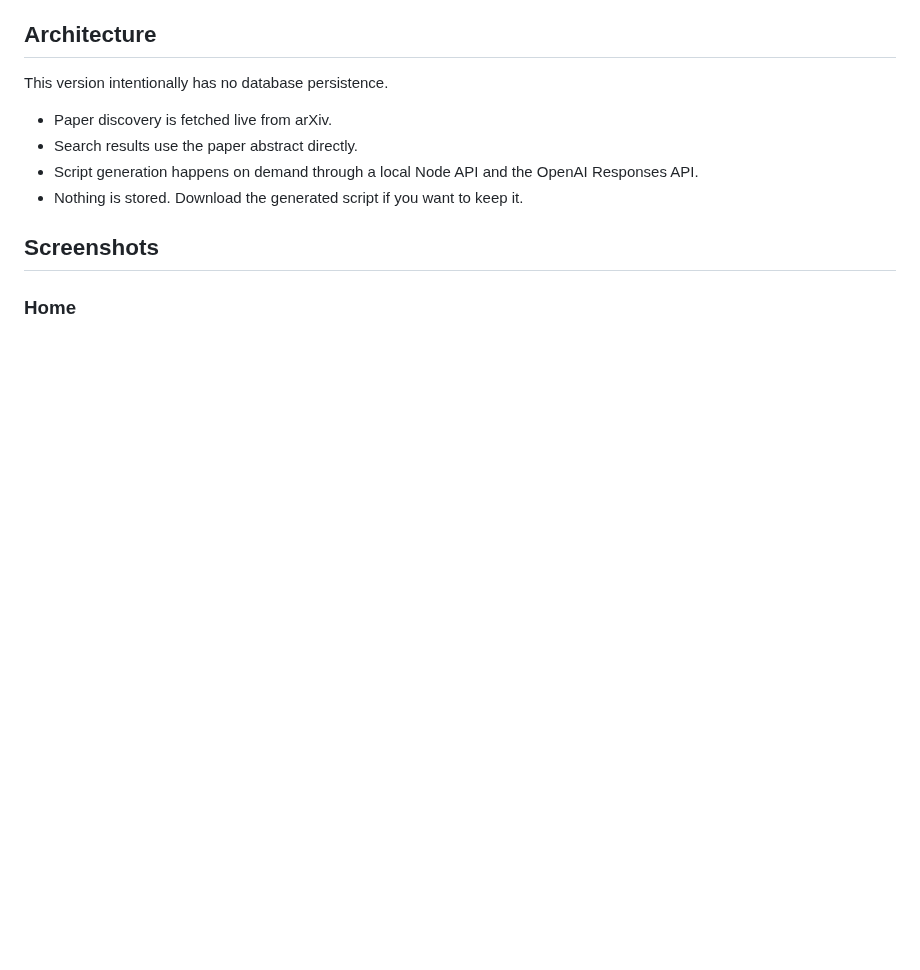
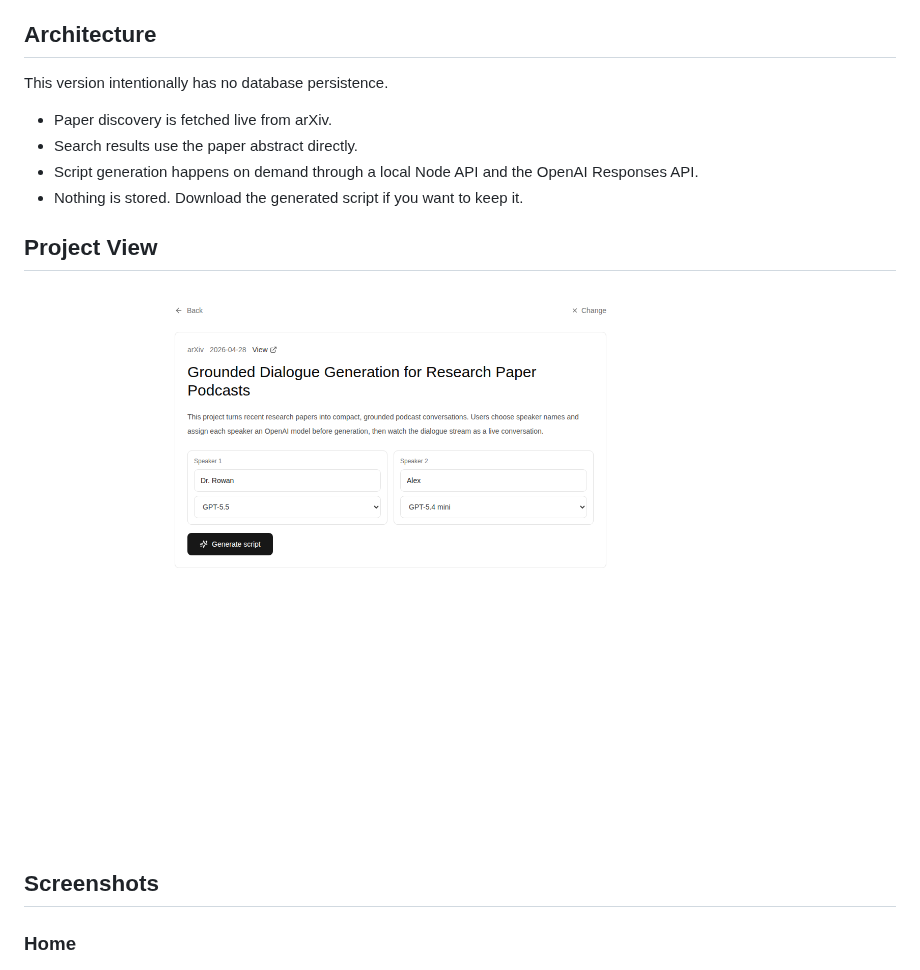
Before and after one commit to sergiopesch/ai-research-gather, a Markdown page: README.md, the part around the change. Rendered like a GitHub page; pictures changed too: docs/screenshots/project-view.png (added); blank space fills up the shorter version.

Commit message:
add project view screenshot

```diff
--- a/README.md
+++ b/README.md
@@ -18,6 +18,10 @@ This version intentionally has no database persistence.
 - Search results use the paper abstract directly.
 - Script generation happens on demand through a local Node API and the OpenAI Responses API.
 - Nothing is stored. Download the generated script if you want to keep it.
+
+## Project View
+
+![Project view](docs/screenshots/project-view.png)
 
 ## Screenshots
 
```
